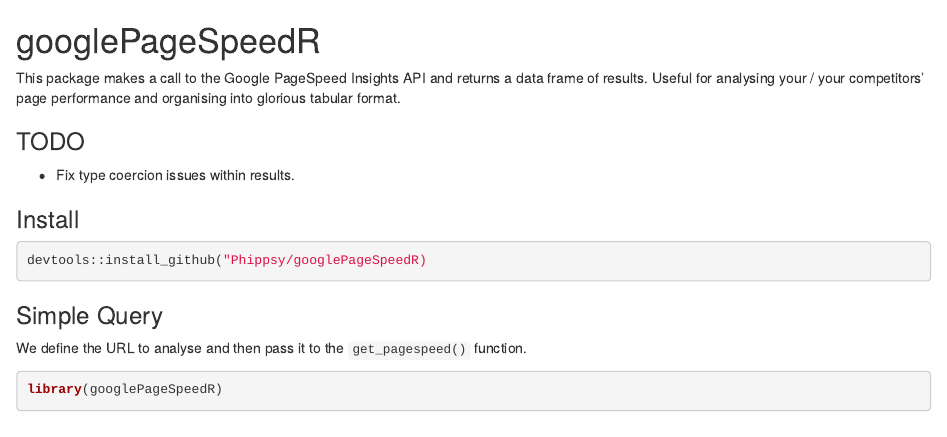
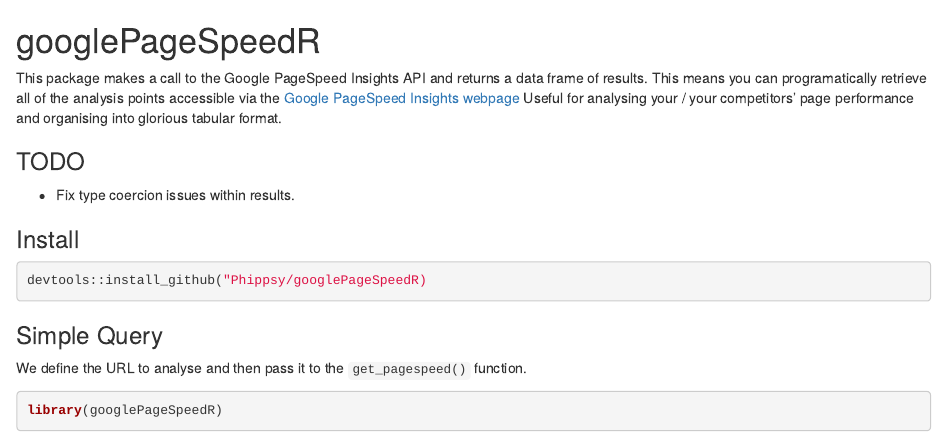
Before and after one commit to Phippsy/googlePageSpeedR, an R Markdown document (README.Rmd): the page in a window 1100 px wide, from its top. Rendered offline with R 4.5, knitr and Pandoc, with nearby package versions; some code elsewhere in the file could not run offline.

Commit message:
Update README.Rmd

```diff
--- a/README.Rmd
+++ b/README.Rmd
@@ -1,6 +1,6 @@
 # googlePageSpeedR
 
-This package makes a call to the Google PageSpeed Insights API and returns a data frame of results.
+This package makes a call to the Google PageSpeed Insights API and returns a data frame of results. This means you can programatically retrieve all of the analysis points accessible via the [Google PageSpeed Insights webpage](https://developers.google.com/speed/pagespeed/insights/?url=http%3A%2F%2Fwww.rstudio.com)
 Useful for analysing your / your competitors' page performance and organising into glorious tabular format.
 
 ### TODO
```
